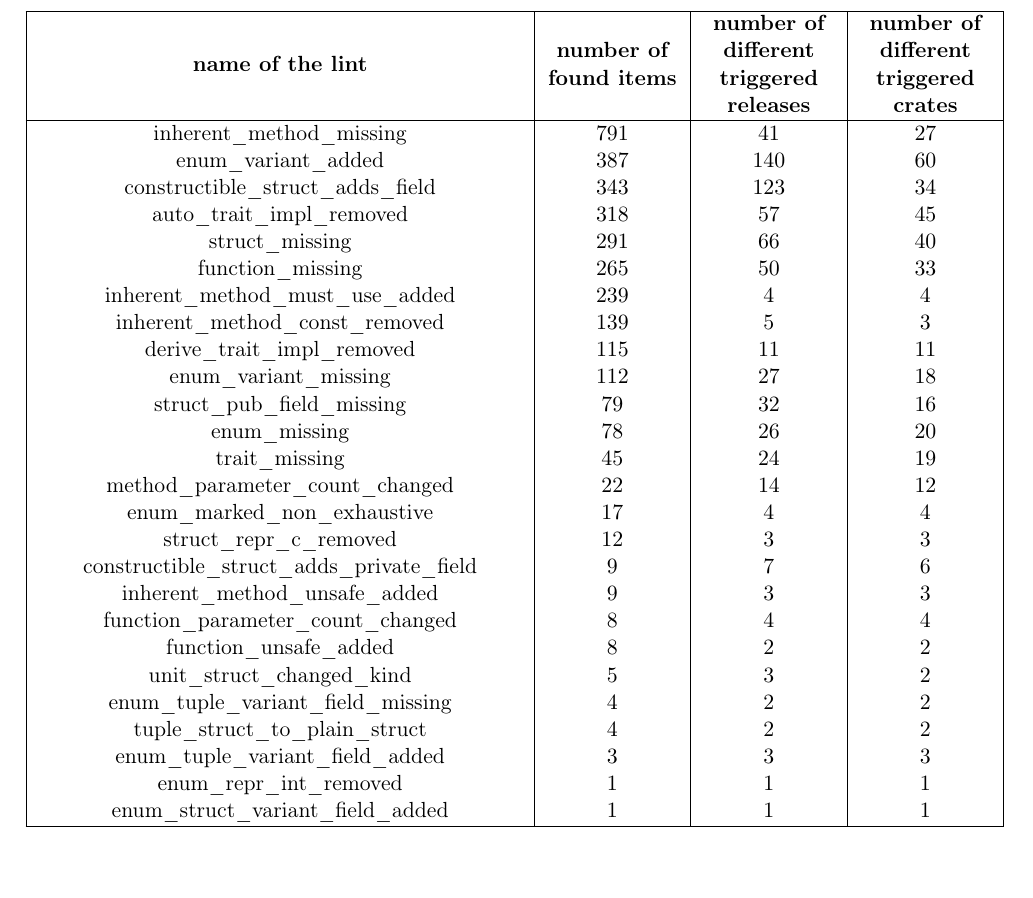
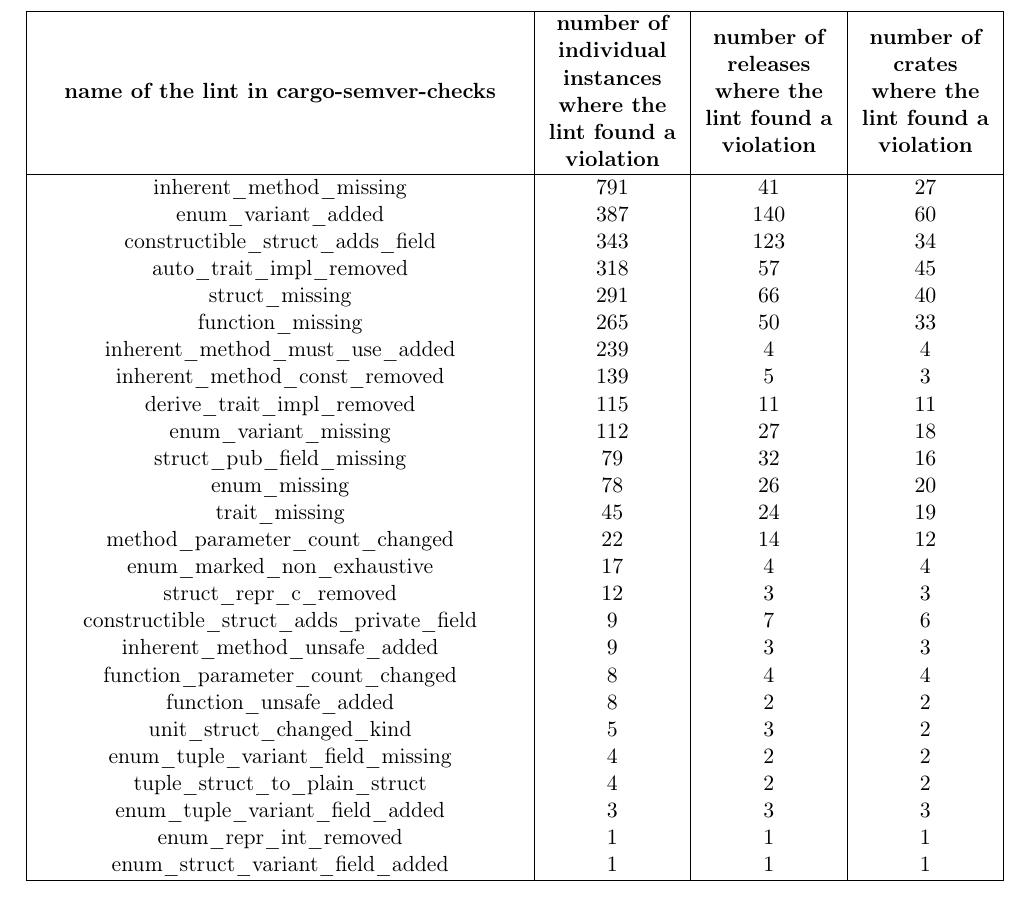
Before and after one commit to tonowak/bachelors-thesis, a LaTeX thesis (thesis-en.tex): part of page 32 of 45, cut so that both start at the same text. Compiled offline with pdfLaTeX.

Commit message:
table column names

```diff
--- a/thesis-en.tex
+++ b/thesis-en.tex
@@ -798,10 +798,10 @@
 		>{\centering\arraybackslash}m{.15\linewidth} |
 		}
 		\hline
-			{\textbf{name of the lint}} &
-			{\textbf{number of found items}} &
-			{\textbf{number of different triggered releases}} &
-			{\textbf{number of different triggered crates}} \\
+			{\textbf{name of the lint in cargo-semver-checks}} &
+			{\textbf{number of individual instances where the lint found a violation}} &
+			{\textbf{number of releases where the lint found a violation}} &
+			{\textbf{number of crates where the lint found a violation}} \\
 		\hline
 		inherent\_method\_missing & $791$ & $41$ & $27$ \\
 		enum\_variant\_added & $387$ & $140$ & $60$ \\
```
